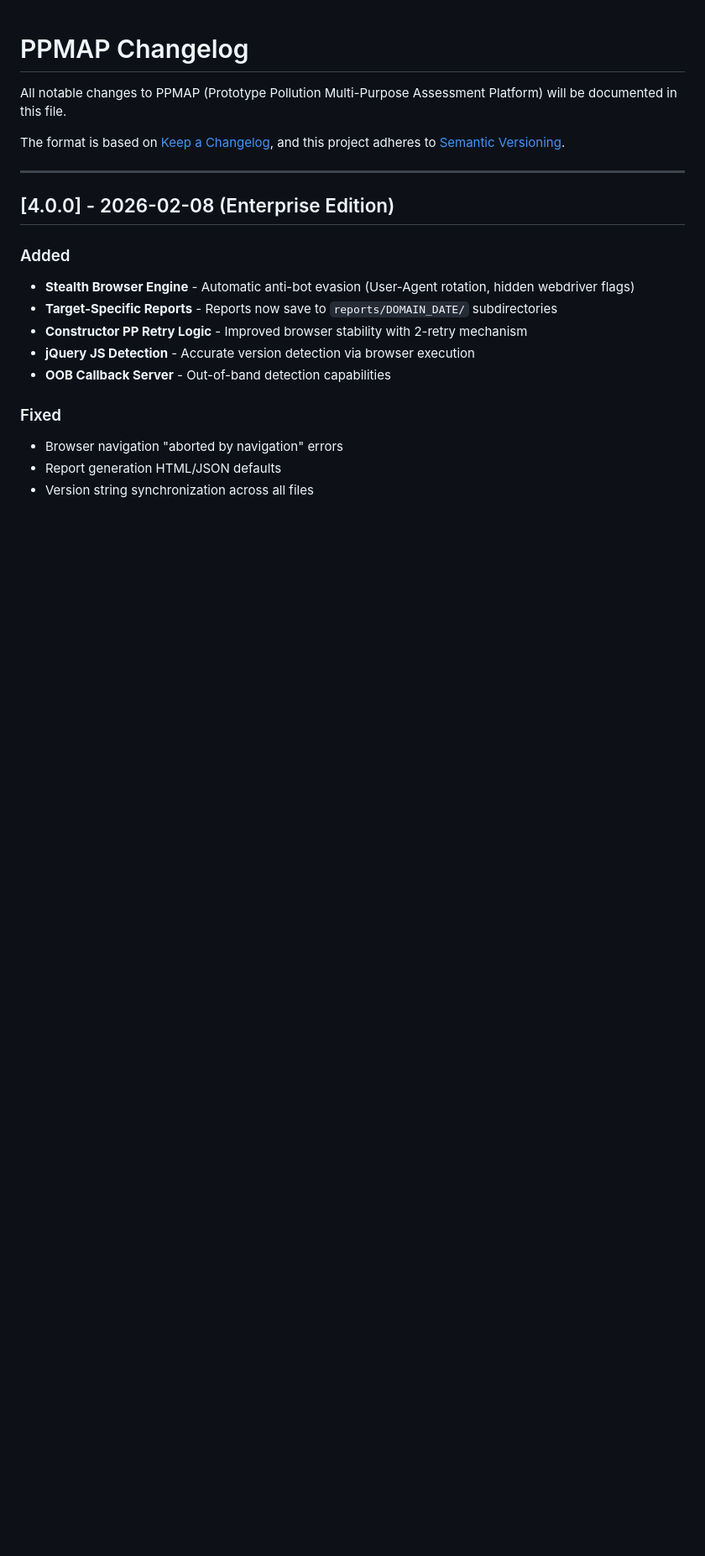
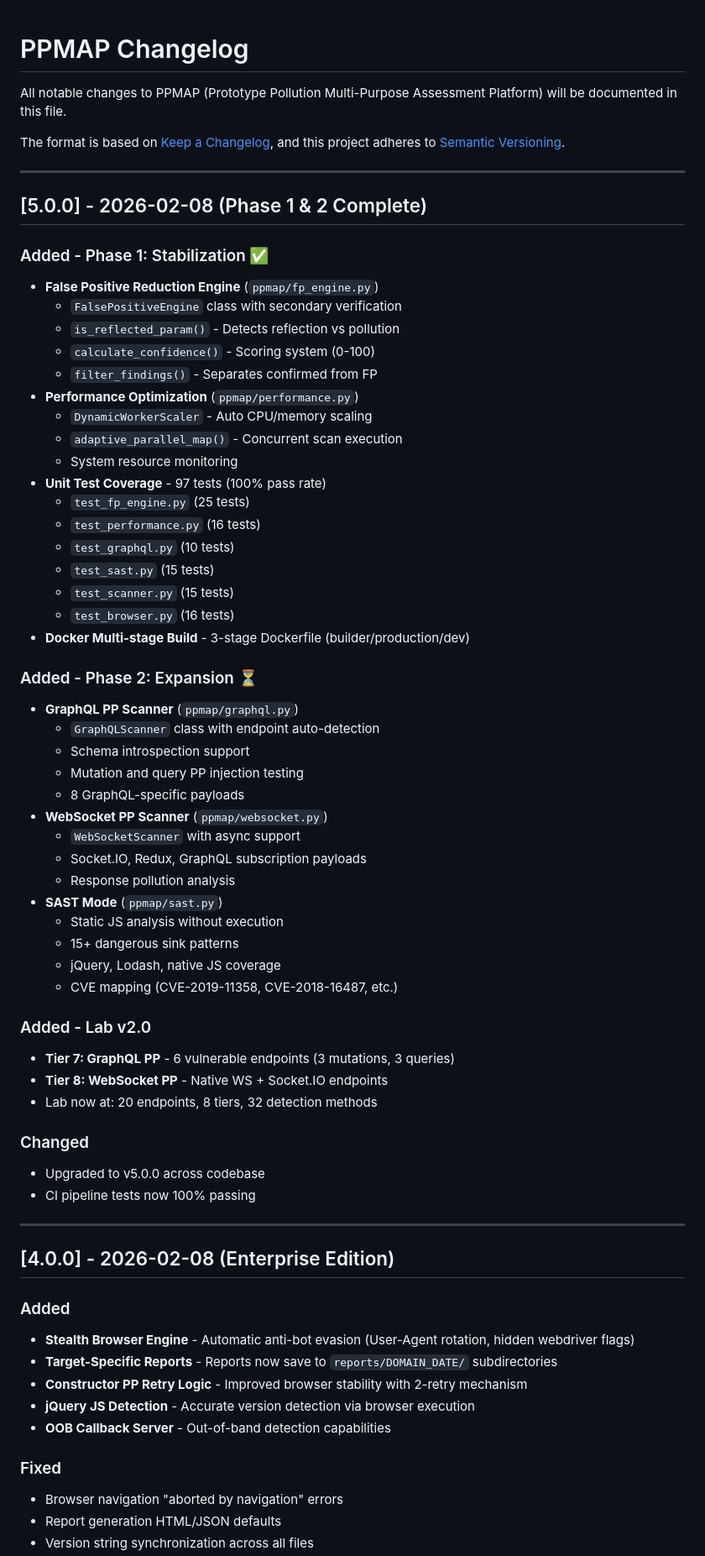
Before and after one commit to aarsaputra/ppmap-proto-pollution, a Markdown page: CHANGELOG.md, the part around the change. Shown at 84% size. Drawn GitHub-style; blank space fills up the shorter version.

Commit message:
docs: update CHANGELOG and README for v5.0.0
## CHANGELOG.md
- Added v5.0.0 entry with Phase 1 & 2 features
- Documented FP Engine, Performance, Tests, Docker
- Documented GraphQL, WebSocket, SAST scanners
- Lab v2.0 updates

## README.md
- Version bumped to v5.0.0
- Added Tier 7 (GraphQL PP)
- Added Tier 8 (WebSocket PP)
- Added SAST Mode documentation
- Updated payload counts (226 payloads, 10 categories)

```diff
--- a/CHANGELOG.md
+++ b/CHANGELOG.md
@@ -4,6 +4,54 @@ All notable changes to PPMAP (Prototype Pollution Multi-Purpose Assessment Platf
 
 The format is based on [Keep a Changelog](https://keepachangelog.com/en/1.0.0/),
 and this project adheres to [Semantic Versioning](https://semver.org/spec/v2.0.0.html).
+
+---
+
+## [5.0.0] - 2026-02-08 (Phase 1 & 2 Complete)
+
+### Added - Phase 1: Stabilization ✅
+- **False Positive Reduction Engine** (`ppmap/fp_engine.py`)
+  - `FalsePositiveEngine` class with secondary verification
+  - `is_reflected_param()` - Detects reflection vs pollution
+  - `calculate_confidence()` - Scoring system (0-100)
+  - `filter_findings()` - Separates confirmed from FP
+- **Performance Optimization** (`ppmap/performance.py`)
+  - `DynamicWorkerScaler` - Auto CPU/memory scaling
+  - `adaptive_parallel_map()` - Concurrent scan execution
+  - System resource monitoring
+- **Unit Test Coverage** - 97 tests (100% pass rate)
+  - `test_fp_engine.py` (25 tests)
+  - `test_performance.py` (16 tests)
+  - `test_graphql.py` (10 tests)
+  - `test_sast.py` (15 tests)
+  - `test_scanner.py` (15 tests)
+  - `test_browser.py` (16 tests)
+- **Docker Multi-stage Build** - 3-stage Dockerfile (builder/production/dev)
+
+### Added - Phase 2: Expansion ⏳
+- **GraphQL PP Scanner** (`ppmap/graphql.py`)
+  - `GraphQLScanner` class with endpoint auto-detection
+  - Schema introspection support
+  - Mutation and query PP injection testing
+  - 8 GraphQL-specific payloads
+- **WebSocket PP Scanner** (`ppmap/websocket.py`)
+  - `WebSocketScanner` with async support
+  - Socket.IO, Redux, GraphQL subscription payloads
+  - Response pollution analysis
+- **SAST Mode** (`ppmap/sast.py`)
+  - Static JS analysis without execution
+  - 15+ dangerous sink patterns
+  - jQuery, Lodash, native JS coverage
+  - CVE mapping (CVE-2019-11358, CVE-2018-16487, etc.)
+
+### Added - Lab v2.0
+- **Tier 7: GraphQL PP** - 6 vulnerable endpoints (3 mutations, 3 queries)
+- **Tier 8: WebSocket PP** - Native WS + Socket.IO endpoints
+- Lab now at: 20 endpoints, 8 tiers, 32 detection methods
+
+### Changed
+- Upgraded to v5.0.0 across codebase
+- CI pipeline tests now 100% passing
 
 ---
 
```
Also changed, not shown: README.md (+23 -5 lines).
